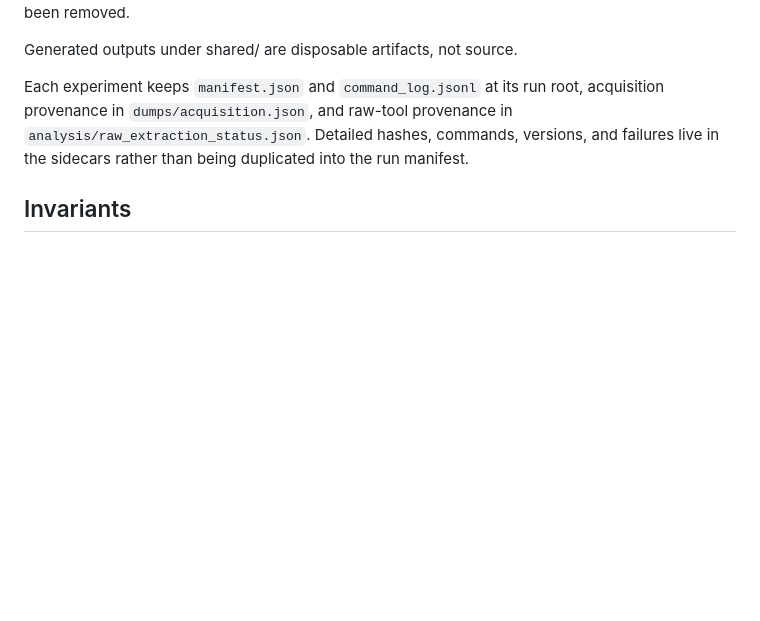
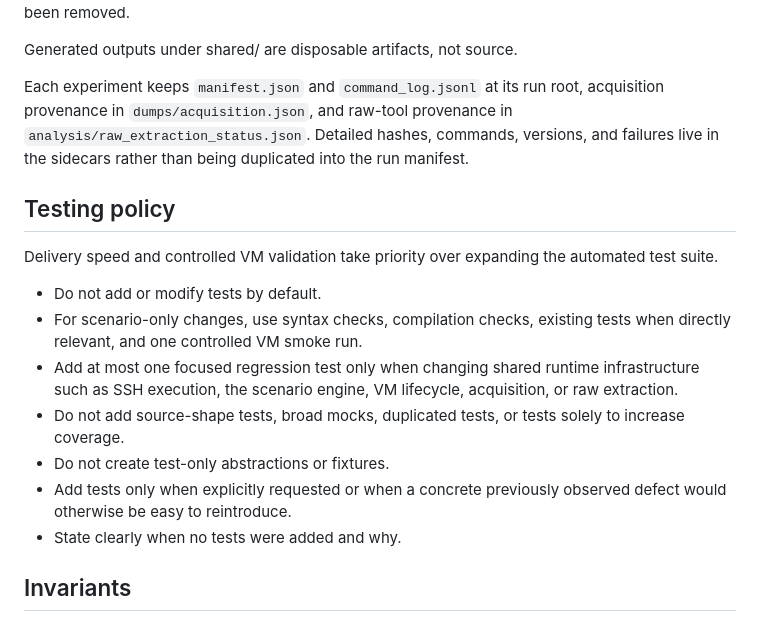
Before and after one commit to acesaria/forensic-lab, a Markdown page: PROJECT_CONTEXT.md, the part around the change. Drawn GitHub-style; blank space fills up the shorter version.

```diff
--- a/PROJECT_CONTEXT.md
+++ b/PROJECT_CONTEXT.md
@@ -93,6 +93,19 @@ acquisition provenance in `dumps/acquisition.json`, and raw-tool provenance in
 `analysis/raw_extraction_status.json`. Detailed hashes, commands, versions, and
 failures live in the sidecars rather than being duplicated into the run manifest.
 
+## Testing policy
+
+Delivery speed and controlled VM validation take priority over expanding the automated test suite.
+
+* Do not add or modify tests by default.
+* For scenario-only changes, use syntax checks, compilation checks, existing tests when directly relevant, and one controlled VM smoke run.
+* Add at most one focused regression test only when changing shared runtime infrastructure such as SSH execution, the scenario engine, VM lifecycle, acquisition, or raw extraction.
+* Do not add source-shape tests, broad mocks, duplicated tests, or tests solely to increase coverage.
+* Do not create test-only abstractions or fixtures.
+* Add tests only when explicitly requested or when a concrete previously observed defect would otherwise be easy to reintroduce.
+* State clearly when no tests were added and why.
+
+
 ## Invariants
 
 - Memory acquisition requires the VM ON; disk acquisition requires the VM OFF.
```
Also changed, not shown: AGENTS.md (+4 -3 lines), TODO.md (+5 -0 lines).
